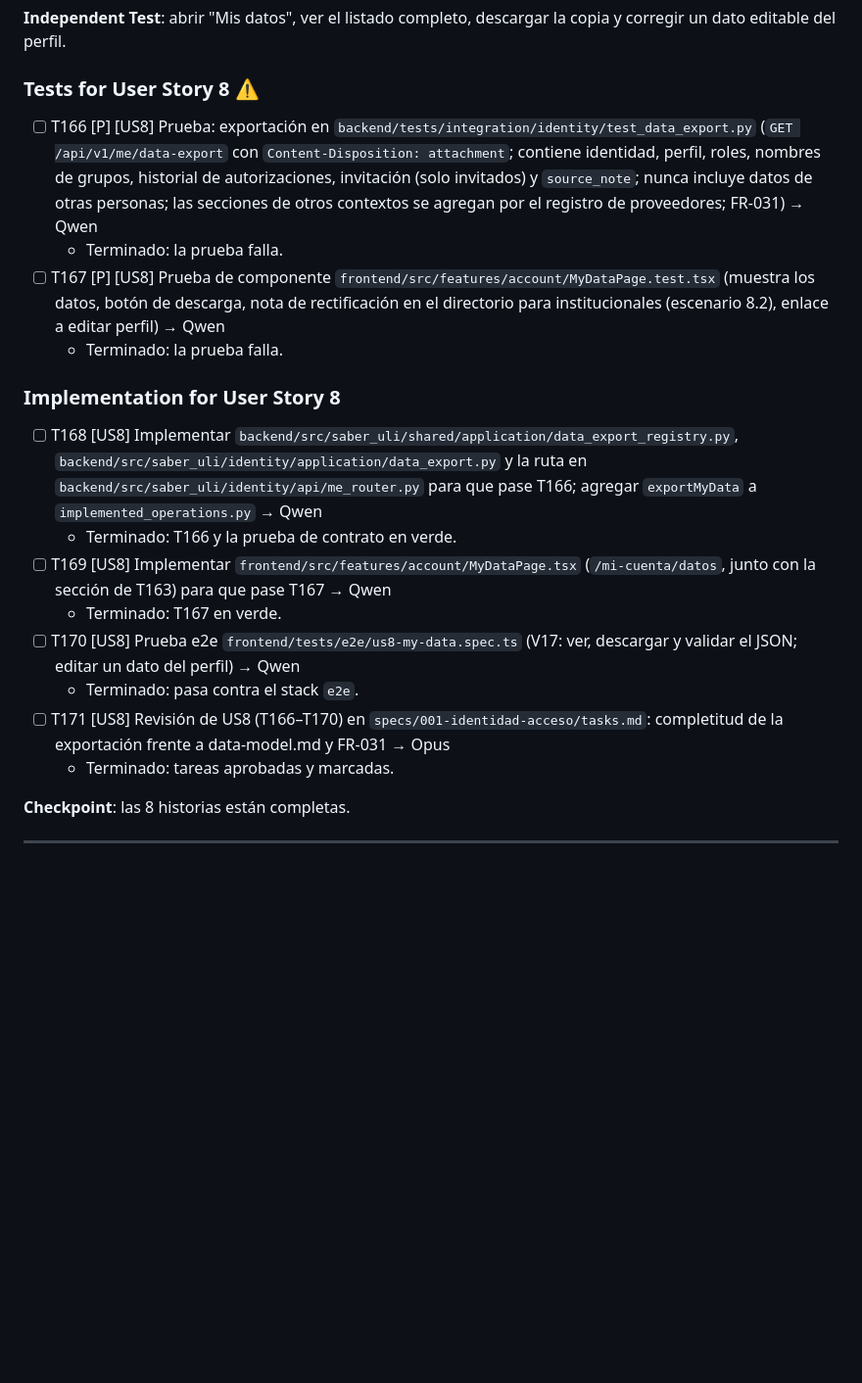
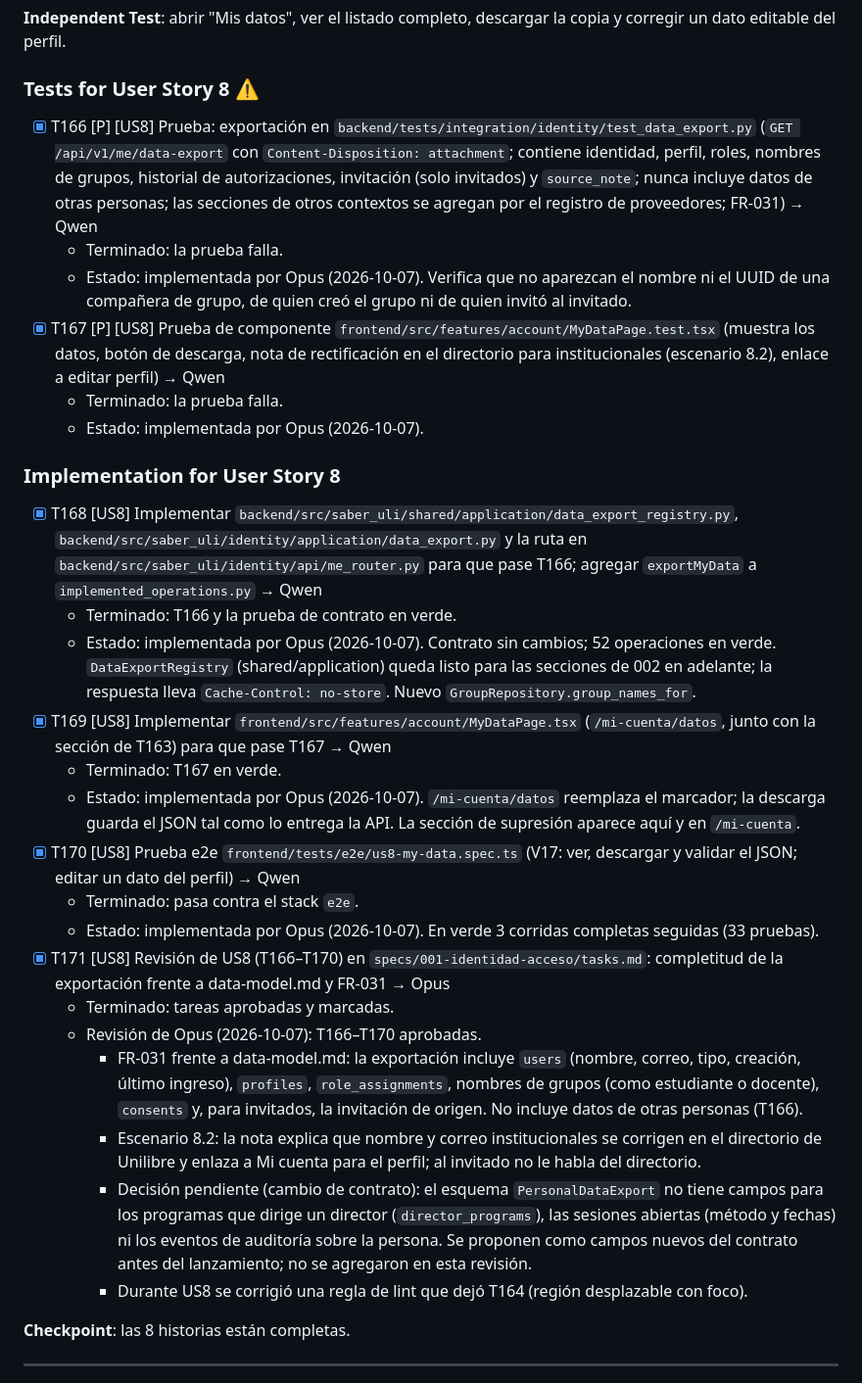
Before and after one commit to mauricioalonso9/saber_uli, a Markdown page: specs/001-identidad-acceso/tasks.md, the part around the change. Shown at 98% size. GitHub-like rendering; blank space fills up the shorter version.

Commit message:
docs(tasks): revisión de US8 y tareas T166 a T171 aprobadas (T171)
Co-Authored-By: Claude Opus 5.5 <noreply@anthropic.com>

```diff
--- a/specs/001-identidad-acceso/tasks.md
+++ b/specs/001-identidad-acceso/tasks.md
@@ -1571,21 +1571,43 @@ dato editable del perfil.
 
 ### Tests for User Story 8 ⚠️
 
-- [ ] T166 [P] [US8] Prueba: exportación en `backend/tests/integration/identity/test_data_export.py` (`GET /api/v1/me/data-export` con `Content-Disposition: attachment`; contiene identidad, perfil, roles, nombres de grupos, historial de autorizaciones, invitación (solo invitados) y `source_note`; nunca incluye datos de otras personas; las secciones de otros contextos se agregan por el registro de proveedores; FR-031) → Qwen
-  - Terminado: la prueba falla.
-- [ ] T167 [P] [US8] Prueba de componente `frontend/src/features/account/MyDataPage.test.tsx` (muestra los datos, botón de descarga, nota de rectificación en el directorio para institucionales (escenario 8.2), enlace a editar perfil) → Qwen
-  - Terminado: la prueba falla.
+- [x] T166 [P] [US8] Prueba: exportación en `backend/tests/integration/identity/test_data_export.py` (`GET /api/v1/me/data-export` con `Content-Disposition: attachment`; contiene identidad, perfil, roles, nombres de grupos, historial de autorizaciones, invitación (solo invitados) y `source_note`; nunca incluye datos de otras personas; las secciones de otros contextos se agregan por el registro de proveedores; FR-031) → Qwen
+  - Terminado: la prueba falla.
+  - Estado: implementada por Opus (2026-10-07). Verifica que no aparezcan el nombre ni el UUID de una
+    compañera de grupo, de quien creó el grupo ni de quien invitó al invitado.
+- [x] T167 [P] [US8] Prueba de componente `frontend/src/features/account/MyDataPage.test.tsx` (muestra los datos, botón de descarga, nota de rectificación en el directorio para institucionales (escenario 8.2), enlace a editar perfil) → Qwen
+  - Terminado: la prueba falla.
+  - Estado: implementada por Opus (2026-10-07).
 
 ### Implementation for User Story 8
 
-- [ ] T168 [US8] Implementar `backend/src/saber_uli/shared/application/data_export_registry.py`, `backend/src/saber_uli/identity/application/data_export.py` y la ruta en `backend/src/saber_uli/identity/api/me_router.py` para que pase T166; agregar `exportMyData` a `implemented_operations.py` → Qwen
+- [x] T168 [US8] Implementar `backend/src/saber_uli/shared/application/data_export_registry.py`, `backend/src/saber_uli/identity/application/data_export.py` y la ruta en `backend/src/saber_uli/identity/api/me_router.py` para que pase T166; agregar `exportMyData` a `implemented_operations.py` → Qwen
   - Terminado: T166 y la prueba de contrato en verde.
-- [ ] T169 [US8] Implementar `frontend/src/features/account/MyDataPage.tsx` (`/mi-cuenta/datos`, junto con la sección de T163) para que pase T167 → Qwen
+  - Estado: implementada por Opus (2026-10-07). Contrato sin cambios; 52 operaciones en verde.
+    `DataExportRegistry` (shared/application) queda listo para las secciones de 002 en adelante;
+    la respuesta lleva `Cache-Control: no-store`. Nuevo `GroupRepository.group_names_for`.
+- [x] T169 [US8] Implementar `frontend/src/features/account/MyDataPage.tsx` (`/mi-cuenta/datos`, junto con la sección de T163) para que pase T167 → Qwen
   - Terminado: T167 en verde.
-- [ ] T170 [US8] Prueba e2e `frontend/tests/e2e/us8-my-data.spec.ts` (V17: ver, descargar y validar el JSON; editar un dato del perfil) → Qwen
+  - Estado: implementada por Opus (2026-10-07). `/mi-cuenta/datos` reemplaza el marcador; la descarga guarda
+    el JSON tal como lo entrega la API. La sección de supresión aparece aquí y en `/mi-cuenta`.
+- [x] T170 [US8] Prueba e2e `frontend/tests/e2e/us8-my-data.spec.ts` (V17: ver, descargar y validar el JSON; editar un dato del perfil) → Qwen
   - Terminado: pasa contra el stack `e2e`.
-- [ ] T171 [US8] Revisión de US8 (T166–T170) en `specs/001-identidad-acceso/tasks.md`: completitud de la exportación frente a data-model.md y FR-031 → Opus
+  - Estado: implementada por Opus (2026-10-07). En verde 3 corridas completas seguidas (33 pruebas).
+- [x] T171 [US8] Revisión de US8 (T166–T170) en `specs/001-identidad-acceso/tasks.md`: completitud de la exportación frente a data-model.md y FR-031 → Opus
   - Terminado: tareas aprobadas y marcadas.
+  - Revisión de Opus (2026-10-07): T166–T170 aprobadas.
+    - FR-031 frente a data-model.md: la exportación incluye `users` (nombre, correo, tipo,
+      creación, último ingreso), `profiles`, `role_assignments`, nombres de grupos (como
+      estudiante o docente), `consents` y, para invitados, la invitación de origen. No incluye
+      datos de otras personas (T166).
+    - Escenario 8.2: la nota explica que nombre y correo institucionales se corrigen en el
+      directorio de Unilibre y enlaza a Mi cuenta para el perfil; al invitado no le habla del
+      directorio.
+    - Decisión pendiente (cambio de contrato): el esquema `PersonalDataExport` no tiene campos
+      para los programas que dirige un director (`director_programs`), las sesiones abiertas
+      (método y fechas) ni los eventos de auditoría sobre la persona. Se proponen como campos
+      nuevos del contrato antes del lanzamiento; no se agregaron en esta revisión.
+    - Durante US8 se corrigió una regla de lint que dejó T164 (región desplazable con foco).
 
 **Checkpoint**: las 8 historias están completas.
 
```
